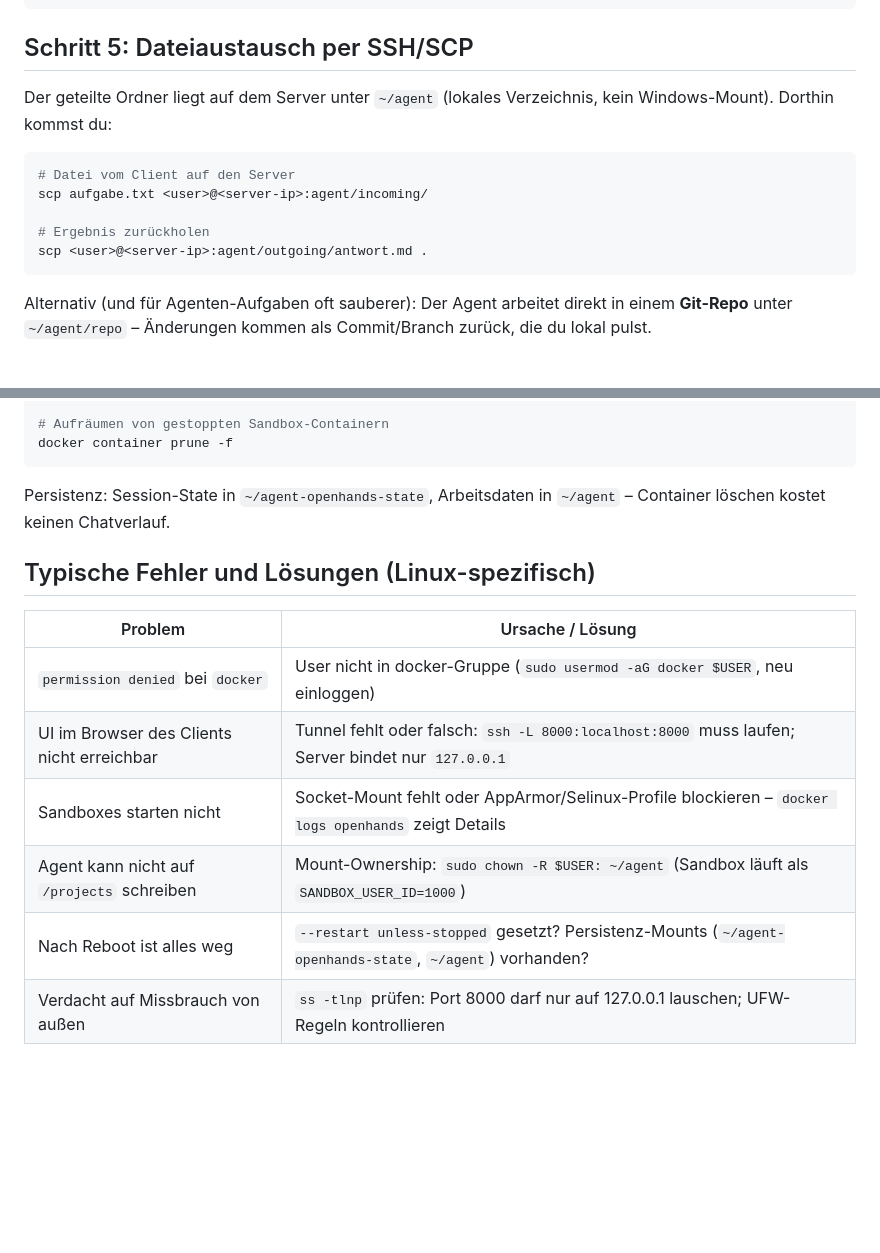
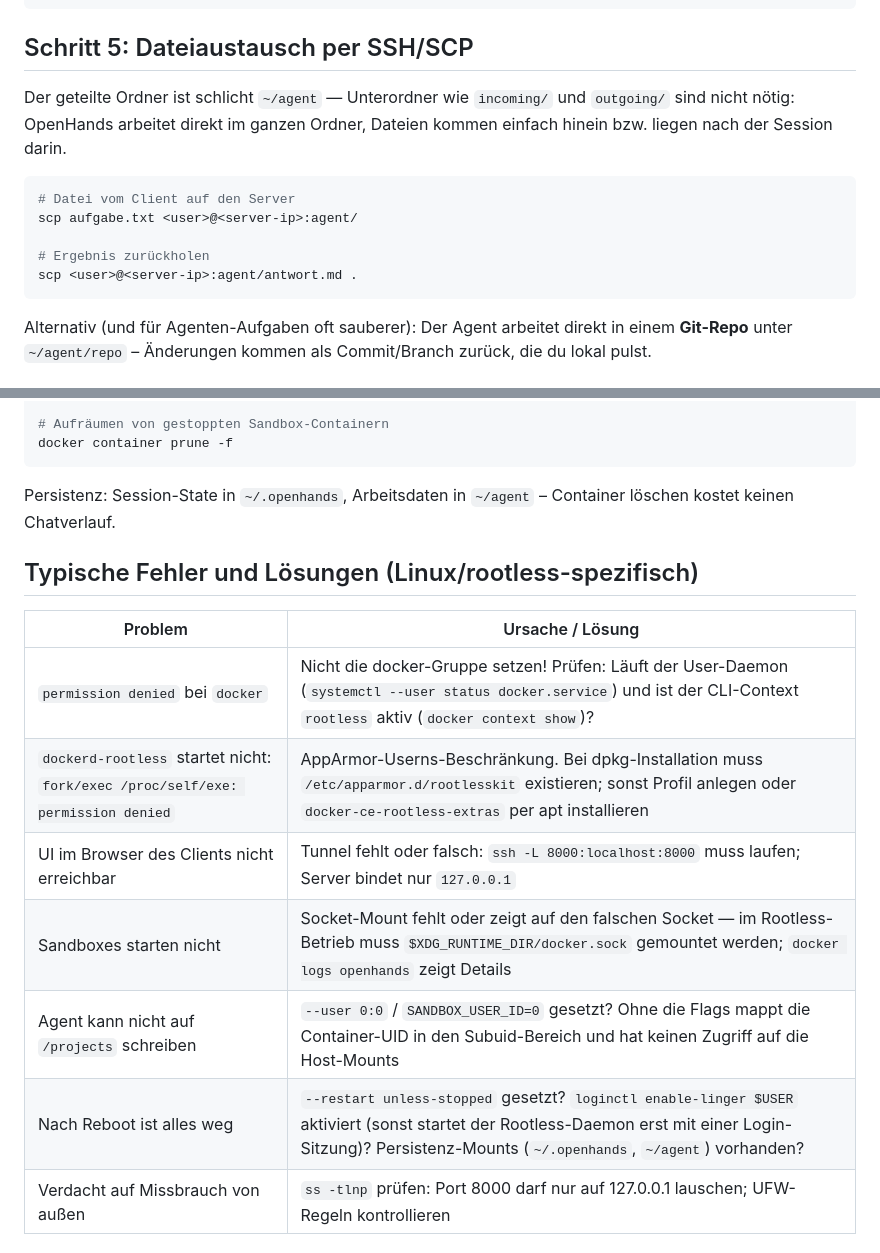
Before and after one commit to semaphor/digitale-teilhabe-im-alter-seminar-2026, a Markdown page: content/KI-Agent/04 OpenHands auf Linux - Ubuntu 26.04 headless.md, 2 parts joined by grey strips. GitHub-like rendering; blank space fills up the shorter version.

````diff
--- a/content/KI-Agent/04 OpenHands auf Linux - Ubuntu 26.04 headless.md
+++ b/content/KI-Agent/04 OpenHands auf Linux - Ubuntu 26.04 headless.md
@@ -106,14 +137,14 @@ docker exec openhands sh -c 'cat "$STATE_DIR/api-key.txt"'
 
 ## Schritt 5: Dateiaustausch per SSH/SCP
 
-Der geteilte Ordner liegt auf dem Server unter `~/agent` (lokales Verzeichnis, kein Windows-Mount). Dorthin kommst du:
+Der geteilte Ordner ist schlicht `~/agent` — Unterordner wie `incoming/` und `outgoing/` sind nicht nötig: OpenHands arbeitet direkt im ganzen Ordner, Dateien kommen einfach hinein bzw. liegen nach der Session darin.
 
 ```bash
 # Datei vom Client auf den Server
-scp aufgabe.txt <user>@<server-ip>:agent/incoming/
+scp aufgabe.txt <user>@<server-ip>:agent/
 
 # Ergebnis zurückholen
-scp <user>@<server-ip>:agent/outgoing/antwort.md .
+scp <user>@<server-ip>:agent/antwort.md .
 ```
 
 Alternativ (und für Agenten-Aufgaben oft sauberer): Der Agent arbeitet direkt in einem **Git-Repo** unter `~/agent/repo` – Änderungen kommen als Commit/Branch zurück, die du lokal pulst.
@@ -134,17 +165,18 @@ docker pull ghcr.io/openhands/agent-canvas:latest
 docker container prune -f
 ```
 
-Persistenz: Session-State in `~/agent-openhands-state`, Arbeitsdaten in `~/agent` – Container löschen kostet keinen Chatverlauf.
+Persistenz: Session-State in `~/.openhands`, Arbeitsdaten in `~/agent` – Container löschen kostet keinen Chatverlauf.
 
-## Typische Fehler und Lösungen (Linux-spezifisch)
+## Typische Fehler und Lösungen (Linux/rootless-spezifisch)
 
 | Problem | Ursache / Lösung |
 |---|---|
-| `permission denied` bei `docker` | User nicht in docker-Gruppe (`sudo usermod -aG docker $USER`, neu einloggen) |
+| `permission denied` bei `docker` | Nicht die docker-Gruppe setzen! Prüfen: Läuft der User-Daemon (`systemctl --user status docker.service`) und ist der CLI-Context `rootless` aktiv (`docker context show`)? |
+| `dockerd-rootless` startet nicht: `fork/exec /proc/self/exe: permission denied` | AppArmor-Userns-Beschränkung. Bei dpkg-Installation muss `/etc/apparmor.d/rootlesskit` existieren; sonst Profil anlegen oder `docker-ce-rootless-extras` per apt installieren |
 | UI im Browser des Clients nicht erreichbar | Tunnel fehlt oder falsch: `ssh -L 8000:localhost:8000` muss laufen; Server bindet nur `127.0.0.1` |
-| Sandboxes starten nicht | Socket-Mount fehlt oder AppArmor/Selinux-Profile blockieren – `docker logs openhands` zeigt Details |
-| Agent kann nicht auf `/projects` schreiben | Mount-Ownership: `sudo chown -R $USER: ~/agent` (Sandbox läuft als `SANDBOX_USER_ID=1000`) |
-| Nach Reboot ist alles weg | `--restart unless-stopped` gesetzt? Persistenz-Mounts (`~/agent-openhands-state`, `~/agent`) vorhanden? |
+| Sandboxes starten nicht | Socket-Mount fehlt oder zeigt auf den falschen Socket — im Rootless-Betrieb muss `$XDG_RUNTIME_DIR/docker.sock` gemountet werden; `docker logs openhands` zeigt Details |
+| Agent kann nicht auf `/projects` schreiben | `--user 0:0` / `SANDBOX_USER_ID=0` gesetzt? Ohne die Flags mappt die Container-UID in den Subuid-Bereich und hat keinen Zugriff auf die Host-Mounts |
+| Nach Reboot ist alles weg | `--restart unless-stopped` gesetzt? `loginctl enable-linger $USER` aktiviert (sonst startet der Rootless-Daemon erst mit einer Login-Sitzung)? Persistenz-Mounts (`~/.openhands`, `~/agent`) vorhanden? |
 | Verdacht auf Missbrauch von außen | `ss -tlnp` prüfen: Port 8000 darf nur auf 127.0.0.1 lauschen; UFW-Regeln kontrollieren |
 
 ## Ausblick
````
Also changed, not shown: other parts of content/KI-Agent/04 OpenHands auf Linux - Ubuntu 26.04 headless.md (+54 -23 lines).
